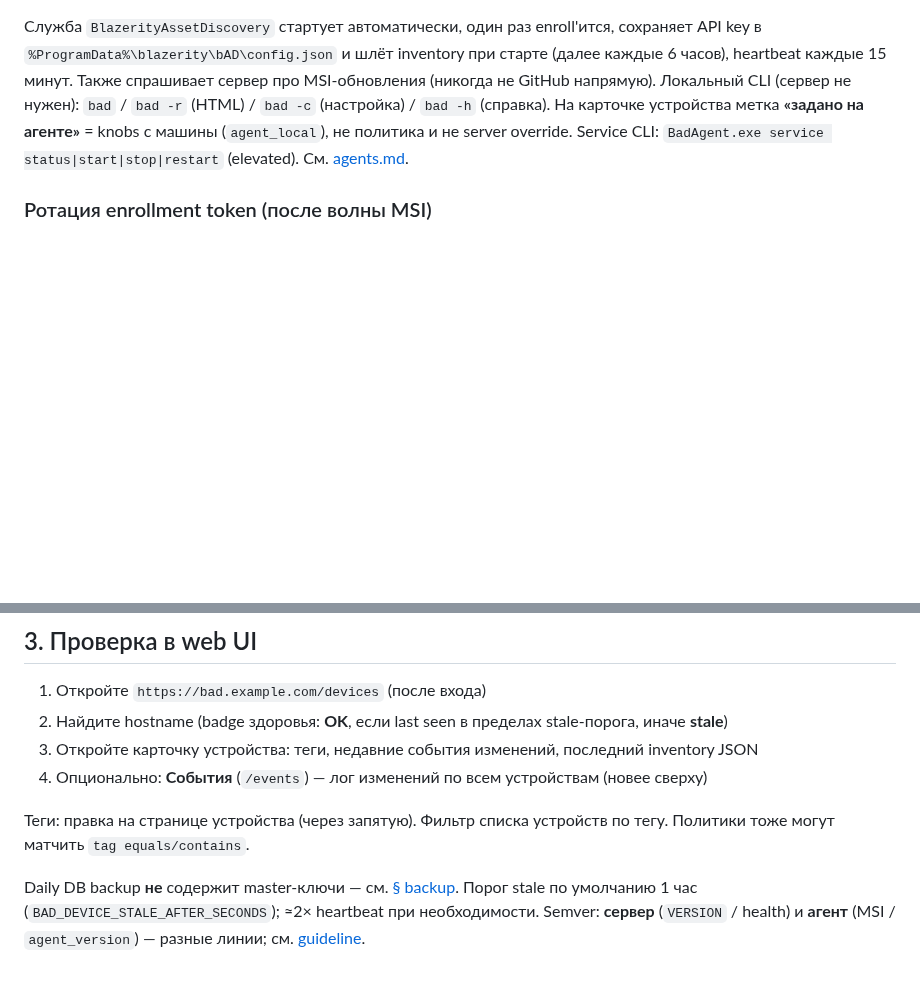
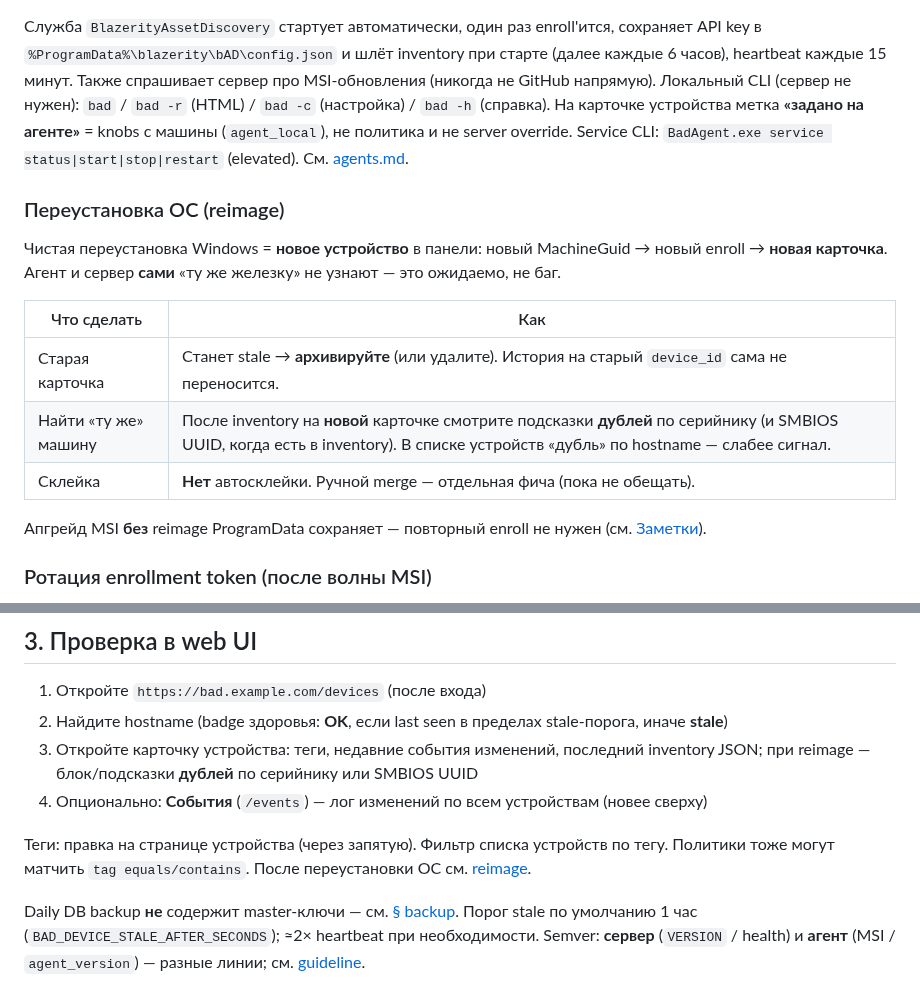
Before and after one commit to blazerity/bAD, a Markdown page: docs/operator-guide.md, 2 parts joined by grey strips. GitHub-like rendering; blank space fills up the shorter version.

Commit message:
docs: переустановка ОС — новое устройство, без автосклейки
В operator-guide: архив старой карточки и дубли по серийнику или SMBIOS UUID.

Co-authored-by: blazerity <blazerity@users.noreply.github.com>

```diff
--- a/docs/operator-guide.md
+++ b/docs/operator-guide.md
@@ -176,6 +176,18 @@ msiexec /i bad-agent-1.0.1.msi `
 
 Служба `BlazerityAssetDiscovery` стартует автоматически, один раз enroll'ится, сохраняет API key в `%ProgramData%\blazerity\bAD\config.json` и шлёт inventory при старте (далее каждые 6 часов), heartbeat каждые 15 минут. Также спрашивает сервер про MSI-обновления (никогда не GitHub напрямую). Локальный CLI (сервер не нужен): `bad` / `bad -r` (HTML) / `bad -c` (настройка) / `bad -h` (справка). На карточке устройства метка **«задано на агенте»** = knobs с машины (`agent_local`), не политика и не server override. Service CLI: `BadAgent.exe service status|start|stop|restart` (elevated). См. [agents.md](./agents.md).
 
+### Переустановка ОС (reimage)
+
+Чистая переустановка Windows = **новое устройство** в панели: новый MachineGuid → новый enroll → **новая карточка**. Агент и сервер **сами** «ту же железку» не узнают — это ожидаемо, не баг.
+
+| Что сделать | Как |
+|-------------|-----|
+| Старая карточка | Станет stale → **архивируйте** (или удалите). История на старый `device_id` сама не переносится. |
+| Найти «ту же» машину | После inventory на **новой** карточке смотрите подсказки **дублей** по серийнику (и SMBIOS UUID, когда есть в inventory). В списке устройств «дубль» по hostname — слабее сигнал. |
+| Склейка | **Нет** автосклейки. Ручной merge — отдельная фича (пока не обещать). |
+
+Апгрейд MSI **без** reimage ProgramData сохраняет — повторный enroll не нужен (см. [Заметки](#заметки)).
+
 ### Ротация enrollment token (после волны MSI)
 
 **Обязательно** после массовой установки MSI (и если token мог утечь: логи в тикет, скрипт деплоя в общем репо). Пока site token жив, им можно enroll’ить новых агентов; residual `msiexec … ENROLLMENTTOKEN=` / verbose-логи ротацией **прошлого** не стираются — она закрывает **дальнейший** enroll старым token.
@@ -199,10 +211,10 @@ msiexec /i bad-agent-1.0.1.msi `
 
 1. Откройте `https://bad.example.com/devices` (после входа)
 2. Найдите hostname (badge здоровья: **OK**, если last seen в пределах stale-порога, иначе **stale**)
-3. Откройте карточку устройства: теги, недавние события изменений, последний inventory JSON
+3. Откройте карточку устройства: теги, недавние события изменений, последний inventory JSON; при reimage — блок/подсказки **дублей** по серийнику или SMBIOS UUID
 4. Опционально: **События** (`/events`) — лог изменений по всем устройствам (новее сверху)
 
-Теги: правка на странице устройства (через запятую). Фильтр списка устройств по тегу. Политики тоже могут матчить `tag equals/contains`.
+Теги: правка на странице устройства (через запятую). Фильтр списка устройств по тегу. Политики тоже могут матчить `tag equals/contains`. После переустановки ОС см. [reimage](#переустановка-ос-reimage).
 
 Daily DB backup **не** содержит master-ключи — см. [§ backup](#6-site-backup--restore). Порог stale по умолчанию 1 час (`BAD_DEVICE_STALE_AFTER_SECONDS`); ≈2× heartbeat при необходимости. Semver: **сервер** (`VERSION` / health) и **агент** (MSI / `agent_version`) — разные линии; см. [guideline](guideline.md#версионирование-две-линии).
 
```
